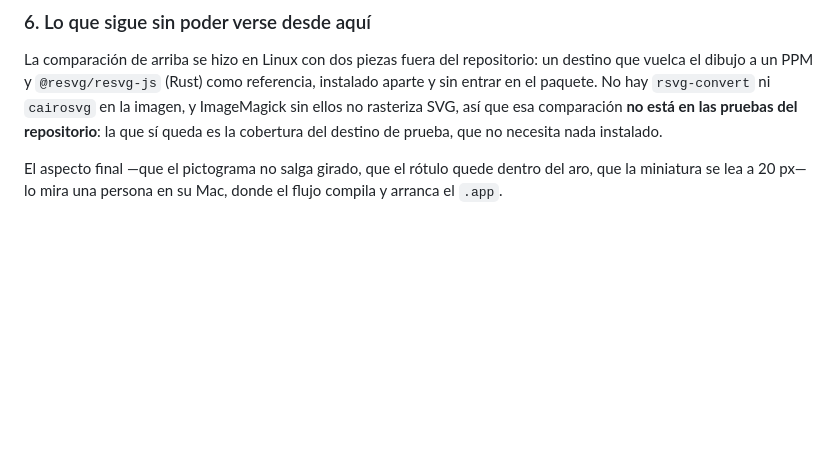
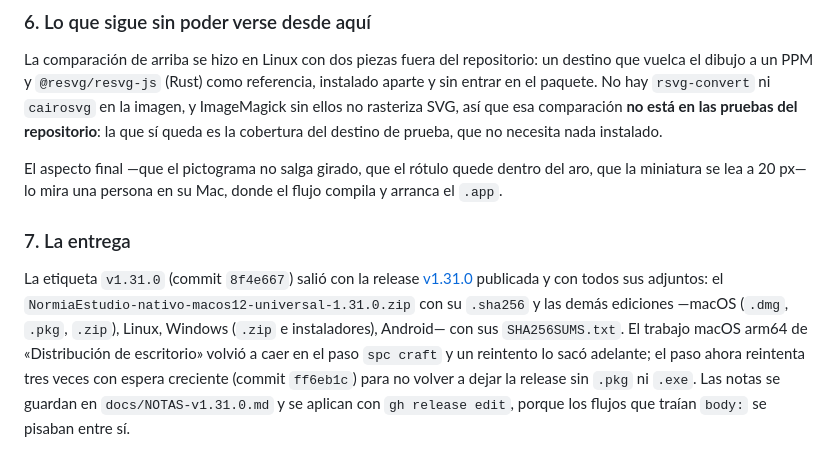
Before and after one commit to luan920530-commits/normia-planos-cad, a Markdown page: docs/APP-NATIVA.md, the part around the change. Rendered like a GitHub page; blank space fills up the shorter version.

Commit message:
La etapa 7 de `APP-NATIVA` cuenta cómo se entregó la 1.31.0
Qué adjuntos tiene la release, el reintento de `spc craft` y por qué las notas
viven en `docs/NOTAS-v1.31.0.md`.

Co-authored-by: arena-agent <297053741+arena-agent@users.noreply.github.com>

```diff
--- a/docs/APP-NATIVA.md
+++ b/docs/APP-NATIVA.md
@@ -1250,3 +1250,16 @@ la cobertura del destino de prueba, que no necesita nada instalado.
 El aspecto final —que el pictograma no salga girado, que el rótulo quede dentro
 del aro, que la miniatura se lea a 20 px— lo mira una persona en su Mac, donde
 el flujo compila y arranca el `.app`.
+
+### 7. La entrega
+
+La etiqueta `v1.31.0` (commit `8f4e667`) salió con la release
+[v1.31.0](https://github.com/luan920530-commits/normia-planos-cad/releases/tag/v1.31.0)
+publicada y con todos sus adjuntos: el `NormiaEstudio-nativo-macos12-universal-1.31.0.zip`
+con su `.sha256` y las demás ediciones —macOS (`.dmg`, `.pkg`, `.zip`), Linux,
+Windows (`.zip` e instaladores), Android— con sus `SHA256SUMS.txt`. El trabajo
+macOS arm64 de «Distribución de escritorio» volvió a caer en el paso `spc craft`
+y un reintento lo sacó adelante; el paso ahora reintenta tres veces con espera
+creciente (commit `ff6eb1c`) para no volver a dejar la release sin `.pkg` ni
+`.exe`. Las notas se guardan en `docs/NOTAS-v1.31.0.md` y se aplican con
+`gh release edit`, porque los flujos que traían `body:` se pisaban entre sí.
```
